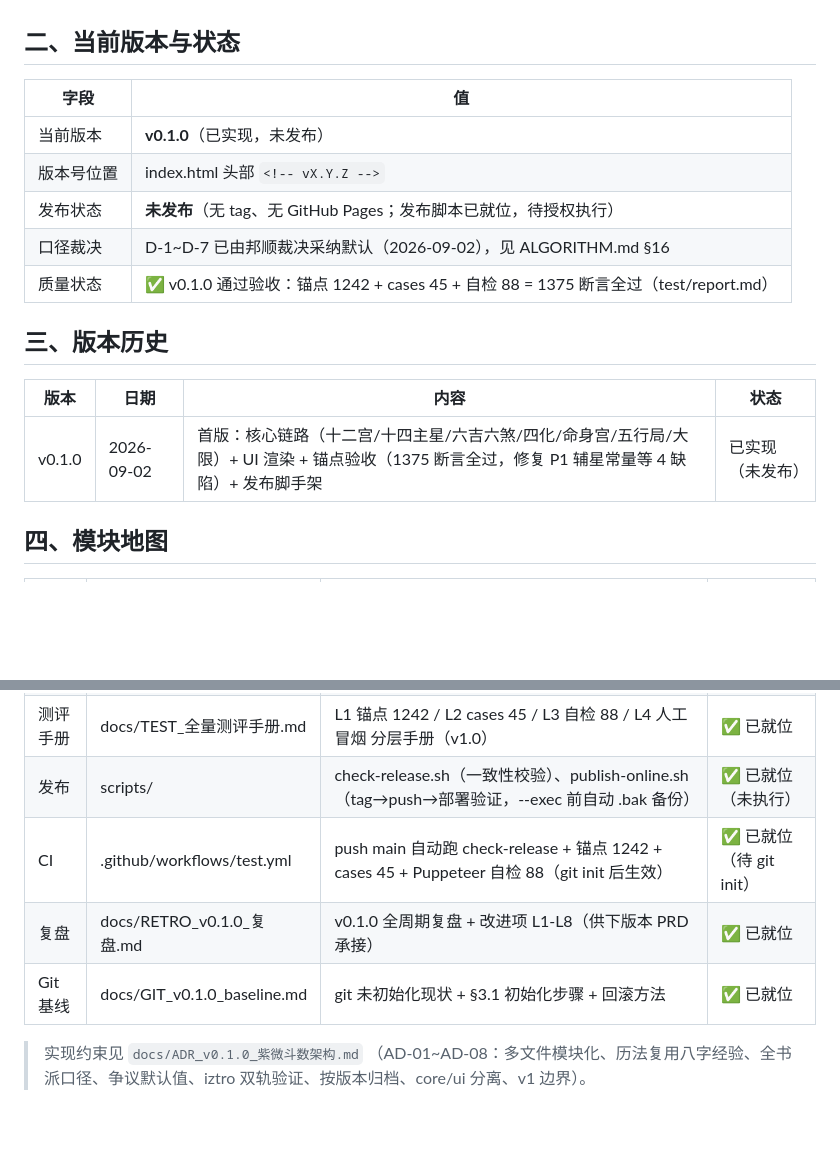
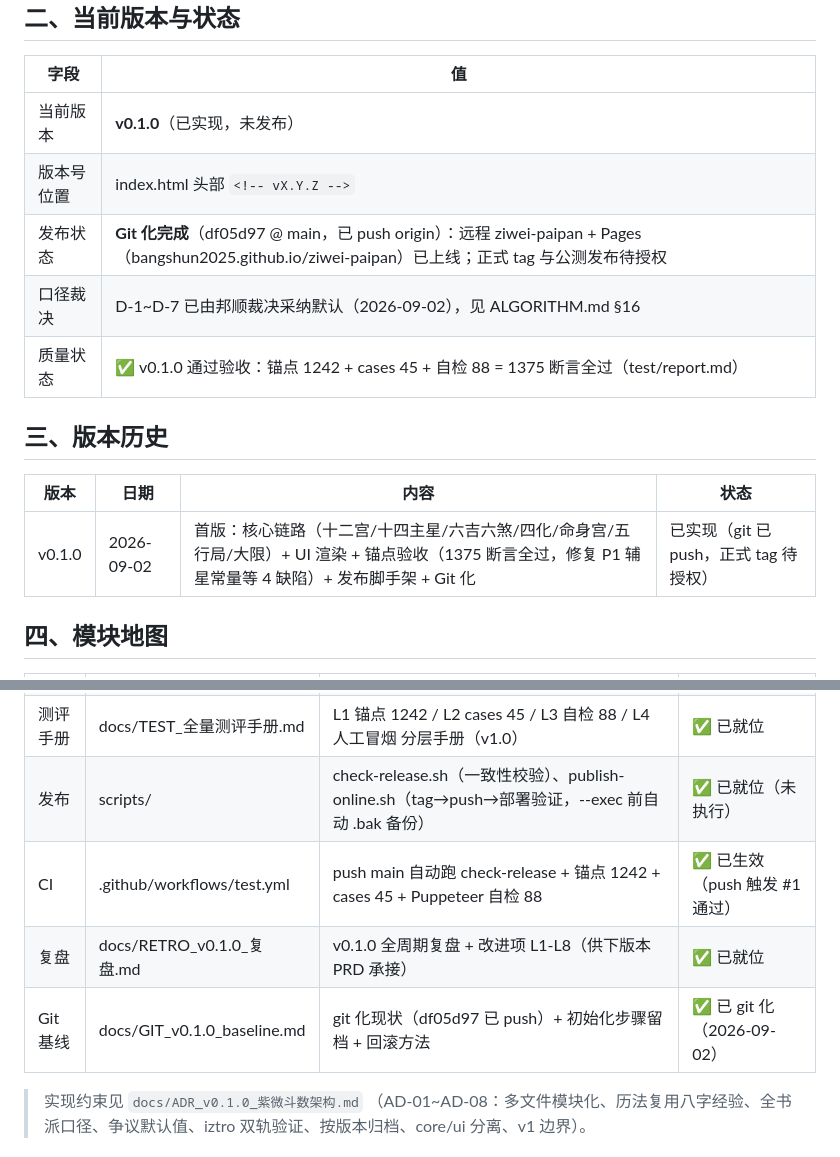
Before and after one commit to bangshun2025/ziwei-paipan, a Markdown page: SYSTEM.md, 2 parts joined by grey strips. GitHub-like rendering; blank space fills up the shorter version.

```diff
--- a/SYSTEM.md
+++ b/SYSTEM.md
@@ -14,7 +14,7 @@
 |------|-----|
 | 当前版本 | **v0.1.0**（已实现，未发布） |
 | 版本号位置 | index.html 头部 `<!-- vX.Y.Z -->` |
-| 发布状态 | **未发布**（无 tag、无 GitHub Pages；发布脚本已就位，待授权执行） |
+| 发布状态 | **Git 化完成**（df05d97 @ main，已 push origin）：远程 ziwei-paipan + Pages（bangshun2025.github.io/ziwei-paipan）已上线；正式 tag 与公测发布待授权 |
 | 口径裁决 | D-1~D-7 已由邦顺裁决采纳默认（2026-09-02），见 ALGORITHM.md §16 |
 | 质量状态 | ✅ v0.1.0 通过验收：锚点 1242 + cases 45 + 自检 88 = 1375 断言全过（test/report.md） |
 
@@ -22,7 +22,7 @@
 
 | 版本 | 日期 | 内容 | 状态 |
 |------|------|------|------|
-| v0.1.0 | 2026-09-02 | 首版：核心链路（十二宫/十四主星/六吉六煞/四化/命身宫/五行局/大限）+ UI 渲染 + 锚点验收（1375 断言全过，修复 P1 辅星常量等 4 缺陷）+ 发布脚手架 | 已实现（未发布） |
+| v0.1.0 | 2026-09-02 | 首版：核心链路（十二宫/十四主星/六吉六煞/四化/命身宫/五行局/大限）+ UI 渲染 + 锚点验收（1375 断言全过，修复 P1 辅星常量等 4 缺陷）+ 发布脚手架 + Git 化 | 已实现（git 已 push，正式 tag 待授权） |
 
 ## 四、模块地图
 
@@ -36,9 +36,9 @@
 | 测试 | test/ | anchors/（12 盘 iztro 锚点 JSON）+ run_anchor_tests.js（1242）+ run_case_tests.js（45）+ cases.md + report.md | ✅ 已实现 |
 | 测评手册 | docs/TEST_全量测评手册.md | L1 锚点 1242 / L2 cases 45 / L3 自检 88 / L4 人工冒烟 分层手册（v1.0） | ✅ 已就位 |
 | 发布 | scripts/ | check-release.sh（一致性校验）、publish-online.sh（tag→push→部署验证，--exec 前自动 .bak 备份） | ✅ 已就位（未执行） |
-| CI | .github/workflows/test.yml | push main 自动跑 check-release + 锚点 1242 + cases 45 + Puppeteer 自检 88（git init 后生效） | ✅ 已就位（待 git init） |
+| CI | .github/workflows/test.yml | push main 自动跑 check-release + 锚点 1242 + cases 45 + Puppeteer 自检 88 | ✅ 已生效（push 触发 #1 通过） |
 | 复盘 | docs/RETRO_v0.1.0_复盘.md | v0.1.0 全周期复盘 + 改进项 L1-L8（供下版本 PRD 承接） | ✅ 已就位 |
-| Git 基线 | docs/GIT_v0.1.0_baseline.md | git 未初始化现状 + §3.1 初始化步骤 + 回滚方法 | ✅ 已就位 |
+| Git 基线 | docs/GIT_v0.1.0_baseline.md | git 化现状（df05d97 已 push）+ 初始化步骤留档 + 回滚方法 | ✅ 已 git 化（2026-09-02） |
 
 > 实现约束见 `docs/ADR_v0.1.0_紫微斗数架构.md`
 > （AD-01~AD-08：多文件模块化、历法复用八字经验、全书派口径、争议默认值、iztro 双轨验证、按版本归档、core/ui 分离、v1 边界）。
```
Also changed, not shown: docs/GIT_v0.1.0_baseline.md (+21 -12 lines).
